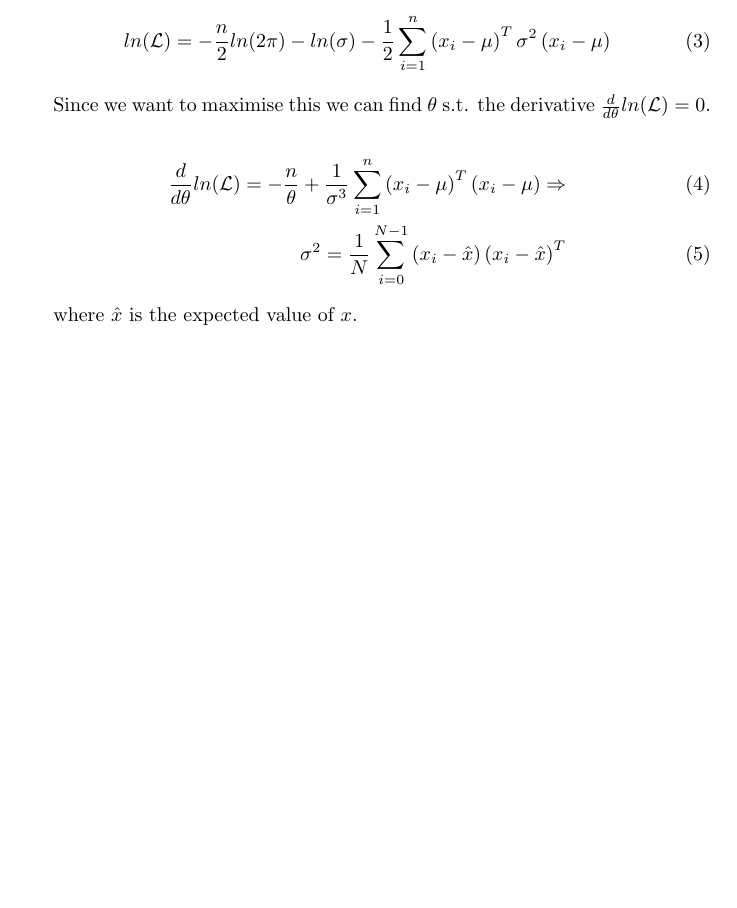
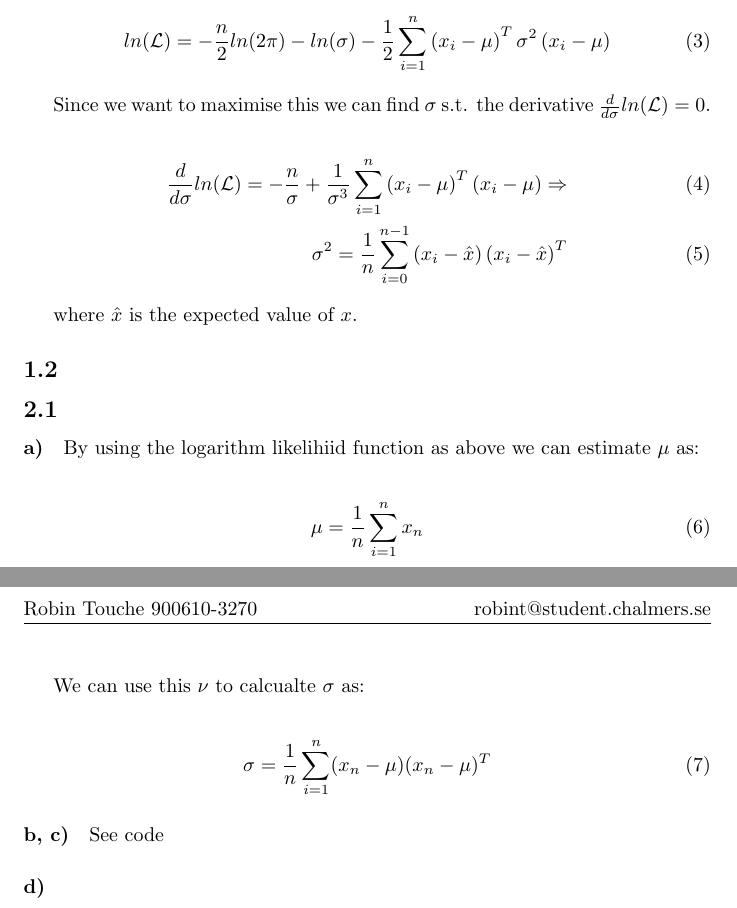
Before and after one commit to Touchebag/Machine-Learning, a LaTeX problem sheet (hw1/report.tex): part of the page before the commit and two parts of pages 1 and 2 of 2 after it, the two joined at a grey line, cut so that both start at the same text, the shorter picture padded with empty space. Compiled offline with pdfLaTeX.

Commit message:
Wrote more of the report

```diff
--- a/hw1/report.tex
+++ b/hw1/report.tex
@@ -44,16 +44,40 @@ logarithm of $\mathcal{L}$.
     \left( x_i - \mu \right) ^T \sigma^2 \left(x_i - \mu \right)
 \end{align}
 
-Since we want to maximise this we can find $\theta$ s.t. the derivative
-$\frac{d}{d\theta}ln(\mathcal{L}) = 0$.
+Since we want to maximise this we can find $\sigma$ s.t. the derivative
+$\frac{d}{d\sigma}ln(\mathcal{L}) = 0$.
 
 \begin{align}
-  \frac{d}{d\theta}ln(\mathcal{L}) = -\frac{n}{\theta} + \frac{1}{\sigma^3}
+  \frac{d}{d\sigma}ln(\mathcal{L}) = -\frac{n}{\sigma} + \frac{1}{\sigma^3}
   \sum_{i = 1}^{n} \left( x_i - \mu \right) ^T \left(x_i - \mu \right) \Rightarrow \\
-  \sigma^2 = \frac{1}{N} \sum_{i = 0}^{N - 1}
+  \sigma^2 = \frac{1}{n} \sum_{i = 0}^{n - 1}
     \left( x_i - \hat{x} \right) \left(x_i - \hat{x} \right)^T
 \end{align}
 
 where $\hat{x}$ is the expected value of $x$.
 
+\subsection{}
+
+\setcounter{section}{2}
+\setcounter{subsection}{0}
+\subsection{}
+\paragraph{a)}
+
+By using the logarithm likelihiid function as above we can estimate $\mu$ as:
+
+\begin{align}
+  \mu = \frac{1}{n} \sum_{i = 1}^{n} x_n
+\end{align}
+
+We can use this $\nu$ to calcualte $\sigma$ as:
+
+\begin{align}
+  \sigma = \frac{1}{n} \sum_{i = 1}^{n} (x_n - \mu)(x_n - \mu)^T
+\end{align}
+
+\paragraph{b, c)}
+See code
+
+\paragraph{d)}
+
 \end{document}
```
